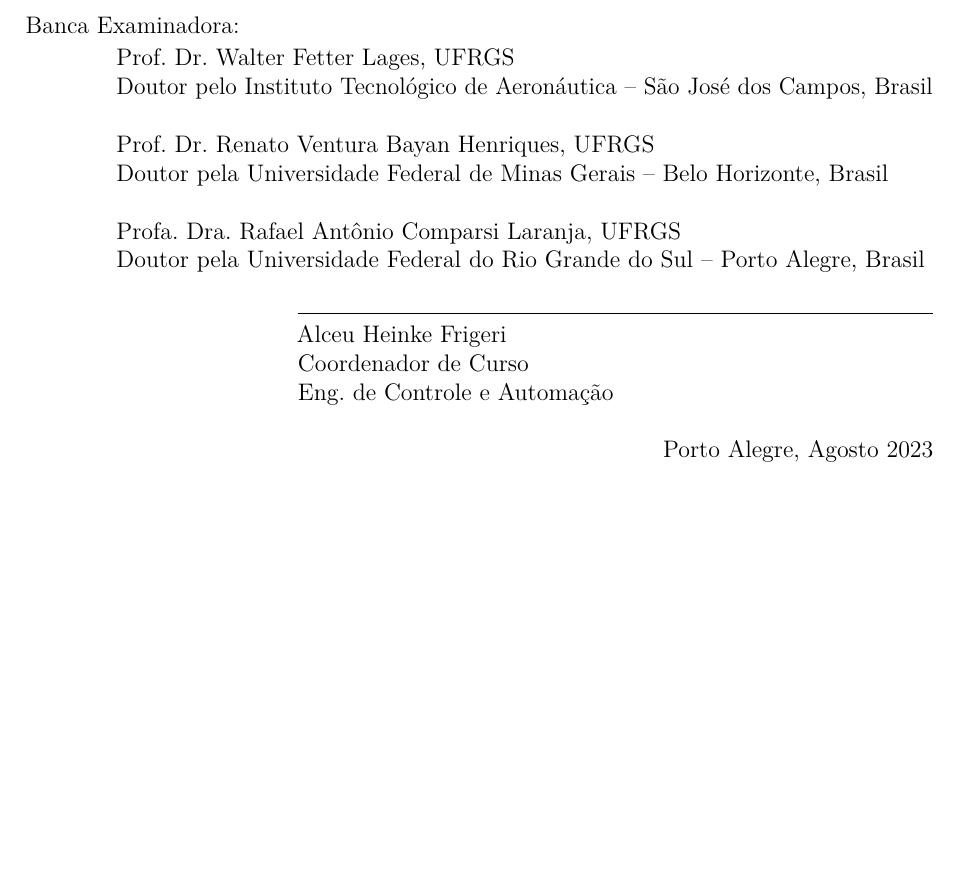
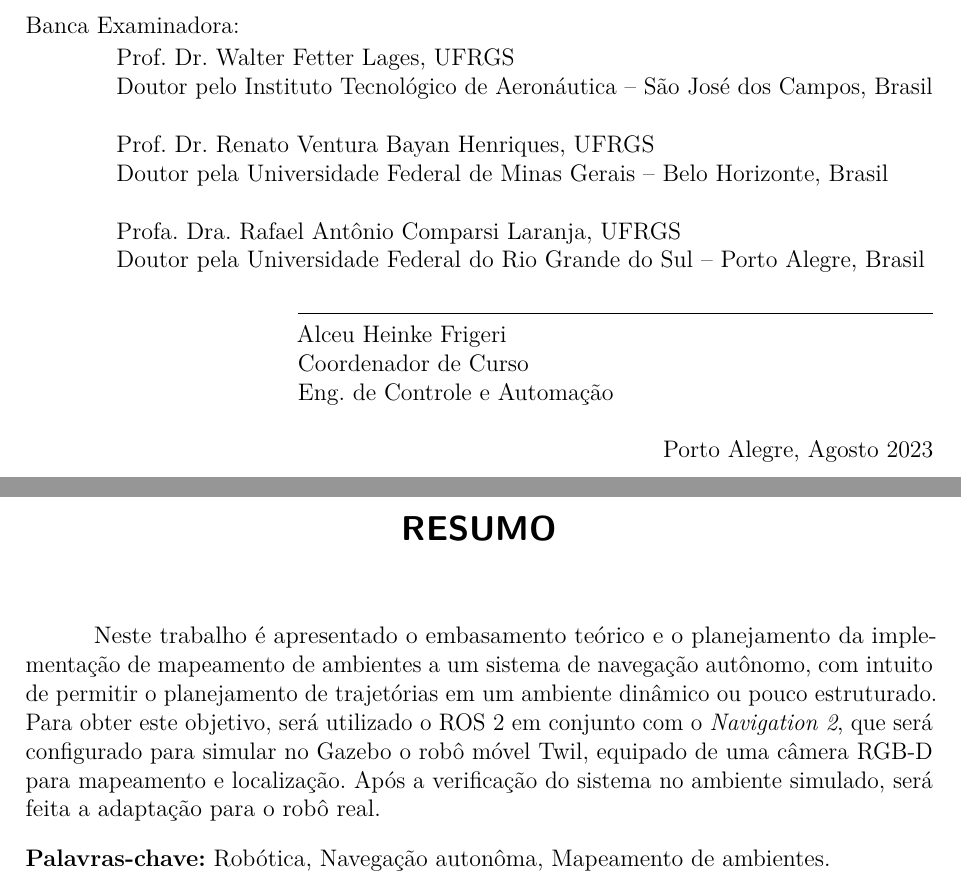
Before and after one commit to hscoelho/TCC, a LaTeX thesis (TCC.tex): part of page 3 of 22 before the commit and two parts of pages 3 and 4 of 23 after it, the two joined at a grey line, cut so that both start at the same text, the shorter picture padded with empty space. The pictures show the PDF file TCC.pdf that the author committed with the source.

Commit message:
resumo adicionado

```diff
--- a/TCC.tex
+++ b/TCC.tex
@@ -30,9 +30,20 @@
 % Agradeço ao \LaTeX\ por não ter vírus de macro\ldots
 
 % resumo no idioma do documento
-%\begin{abstract}
+\begin{abstract}
 
-%\end{abstract}
+    Neste trabalho é apresentado o embasamento teórico e o
+    planejamento da implementação de mapeamento de ambientes a um
+    sistema de navegação autônomo, com intuito de permitir
+    o planejamento de trajetórias em um ambiente dinâmico ou
+    pouco estruturado.
+    Para obter este objetivo, será utilizado o ROS 2 em conjunto com o
+    \textit{Navigation 2}, que será configurado para simular no Gazebo
+    o robô móvel Twil, equipado de uma câmera RGB-D para mapeamento e
+    localização.
+    Após a verificação do sistema no ambiente simulado, será feita a
+    adaptação para o robô real.
+\end{abstract}
 
 % resumo no outro idioma
 % como parâmetro devem ser passadas as palavras-chave
```
Also changed, not shown: local.tex (+3 -2 lines), TCC.pdf.
